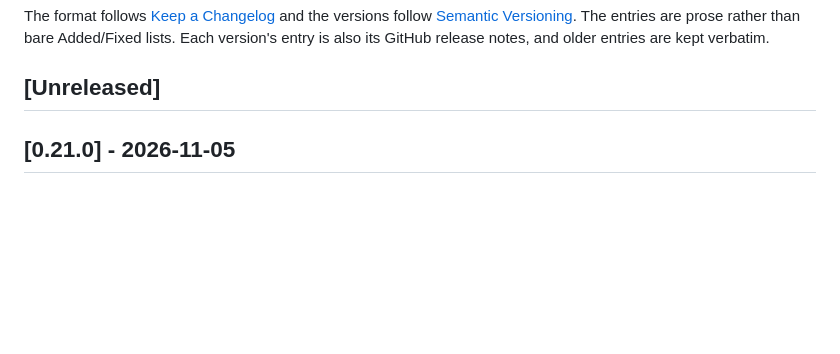
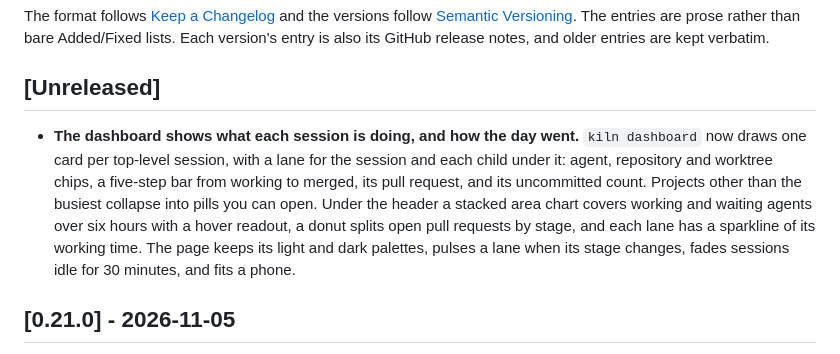
Before and after one commit to cjber/kiln, a Markdown page: CHANGELOG.md, the part around the change. GitHub-like rendering; blank space fills up the shorter version.

```diff
--- a/CHANGELOG.md
+++ b/CHANGELOG.md
@@ -8,6 +8,8 @@ Added/Fixed lists. Each version's entry is also its GitHub release notes, and ol
 verbatim.
 
 ## [Unreleased]
+
+- **The dashboard shows what each session is doing, and how the day went.** `kiln dashboard` now draws one card per top-level session, with a lane for the session and each child under it: agent, repository and worktree chips, a five-step bar from working to merged, its pull request, and its uncommitted count. Projects other than the busiest collapse into pills you can open. Under the header a stacked area chart covers working and waiting agents over six hours with a hover readout, a donut splits open pull requests by stage, and each lane has a sparkline of its working time. The page keeps its light and dark palettes, pulses a lane when its stage changes, fades sessions idle for 30 minutes, and fits a phone.
 
 ## [0.21.0] - 2026-11-05
 
```
Also changed, not shown: README.md (+4 -2 lines), assets/dashboard.png (added), 4 other files.
